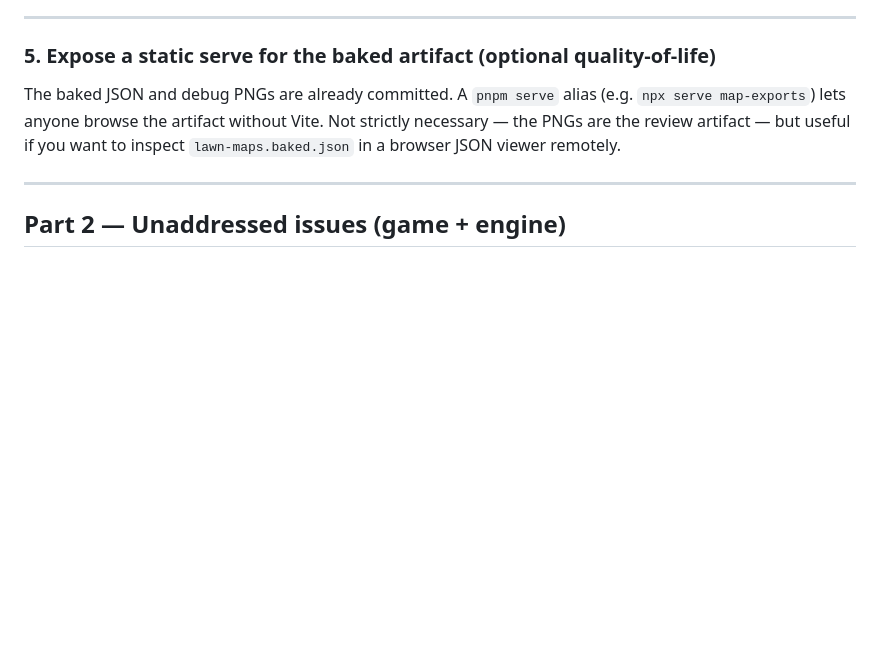
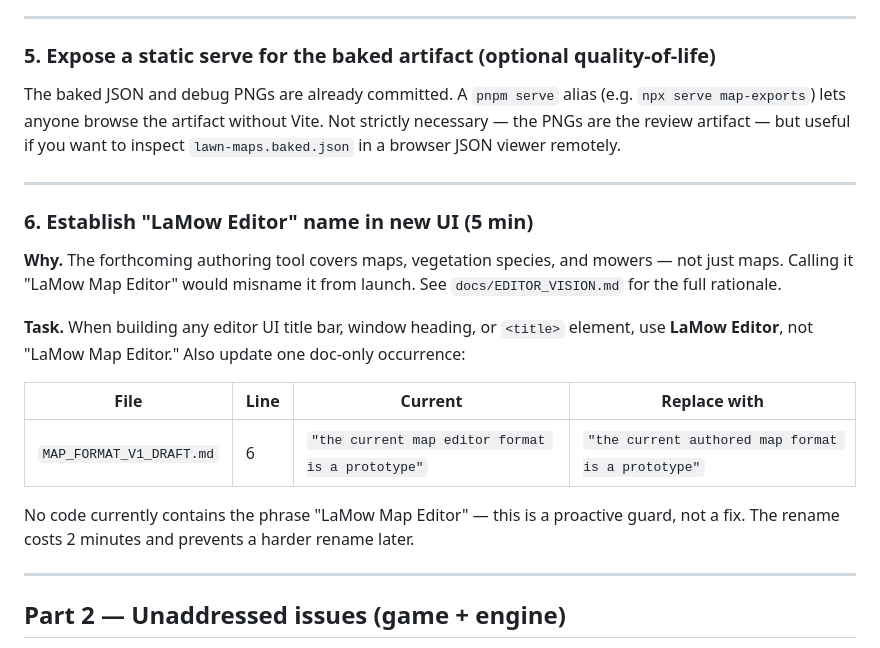
Before and after one commit to TreaddyBear/treaddybear.github.io, a Markdown page: docs/BACKLOG.md, the part around the change. Drawn GitHub-style; blank space fills up the shorter version.

```diff
--- a/docs/BACKLOG.md
+++ b/docs/BACKLOG.md
@@ -127,6 +127,24 @@ want to inspect `lawn-maps.baked.json` in a browser JSON viewer remotely.
 
 ---
 
+### 6. Establish "LaMow Editor" name in new UI (5 min)
+
+**Why.** The forthcoming authoring tool covers maps, vegetation species, and mowers — not just
+maps. Calling it "LaMow Map Editor" would misname it from launch. See `docs/EDITOR_VISION.md`
+for the full rationale.
+
+**Task.** When building any editor UI title bar, window heading, or `<title>` element, use
+**LaMow Editor**, not "LaMow Map Editor." Also update one doc-only occurrence:
+
+| File | Line | Current | Replace with |
+|---|---|---|---|
+| `MAP_FORMAT_V1_DRAFT.md` | 6 | `"the current map editor format is a prototype"` | `"the current authored map format is a prototype"` |
+
+No code currently contains the phrase "LaMow Map Editor" — this is a proactive guard, not a
+fix. The rename costs 2 minutes and prevents a harder rename later.
+
+---
+
 ## Part 2 — Unaddressed issues (game + engine)
 
 Items already tracked in `MAP_FORMAT_TODO.md` are noted by section reference.
```
Also changed, not shown: docs/EDITOR_VISION.md (added, +203 -0 lines).
